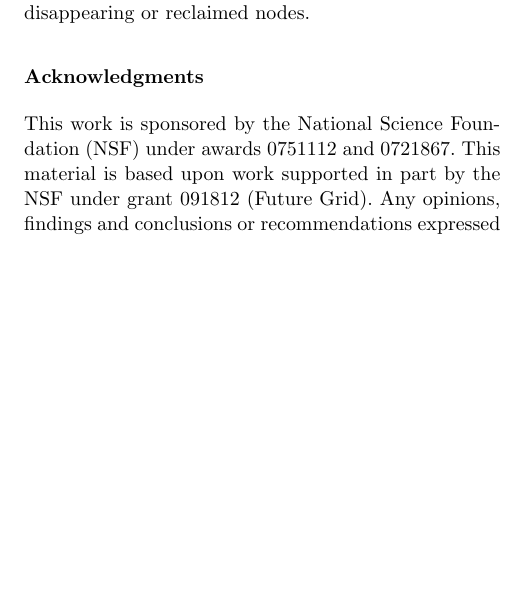
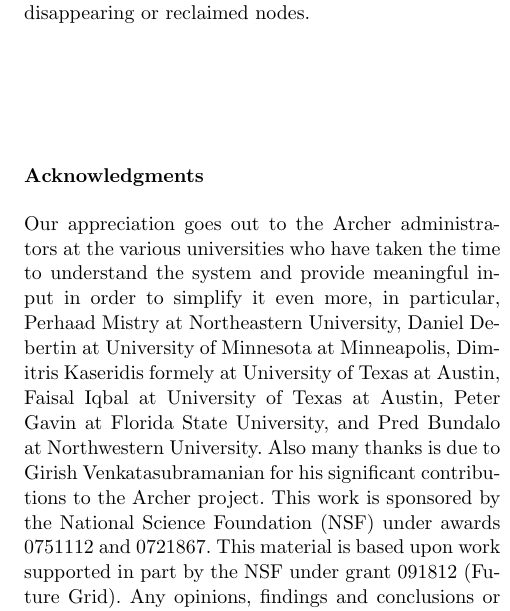
Before and after one commit to davidiw/Paper-on-Decentralized-Grids, a LaTeX paper (DecentralizedGrids.tex): part of one column of page 18 of 19, cut so that both start at the same text, the shorter picture padded with empty space. The pictures show the PDF file DecentralizedGrids.pdf that the author committed with the source.

Commit message:
Tweaked acks

```diff
--- a/DecentralizedGrids.tex
+++ b/DecentralizedGrids.tex
@@ -1439,8 +1439,12 @@ some form of reliability in order to deal with disappearing or reclaimed nodes.
 
 \section*{Acknowledgments}
 
-This work is sponsored by the National Science Foundation (NSF) under awards
-0751112 and 0721867.  This material is based upon work supported in part by the
-NSF under grant 091812 (Future Grid).  Any opinions, findings and conclusions
-or recommendations expressed in this material are those of the authors and do
-not necessarily reflect the views of the NSF.
+Our appreciation goes out to the Archer administrators at the various
+universities who have taken the time to understand the system and provide
+meaningful input in order to simplify it even more, in particular, Perhaad
+Mistry at Northeastern University, Daniel Debertin at University of Minnesota
+at Minneapolis, Dimitris Kaseridis formely at University of Texas at Austin,
+Faisal Iqbal at University of Texas at Austin, Peter Gavin at Florida State
+University, and Pred Bundalo at Northwestern University.  Also many thanks is
+due to Girish Venkatasubramanian for his significant contributions to the
+Archer project.  This work is sponsored by the National Science Foundation
```
Also changed, not shown: DecentralizedGrids.pdf, DecentralizedGrids.tex (4 more changed lines).
